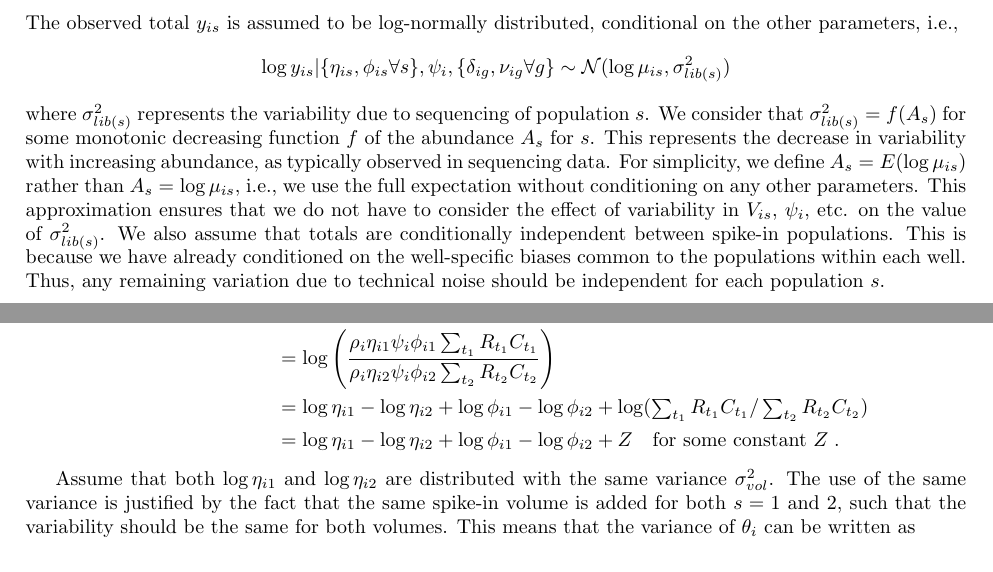
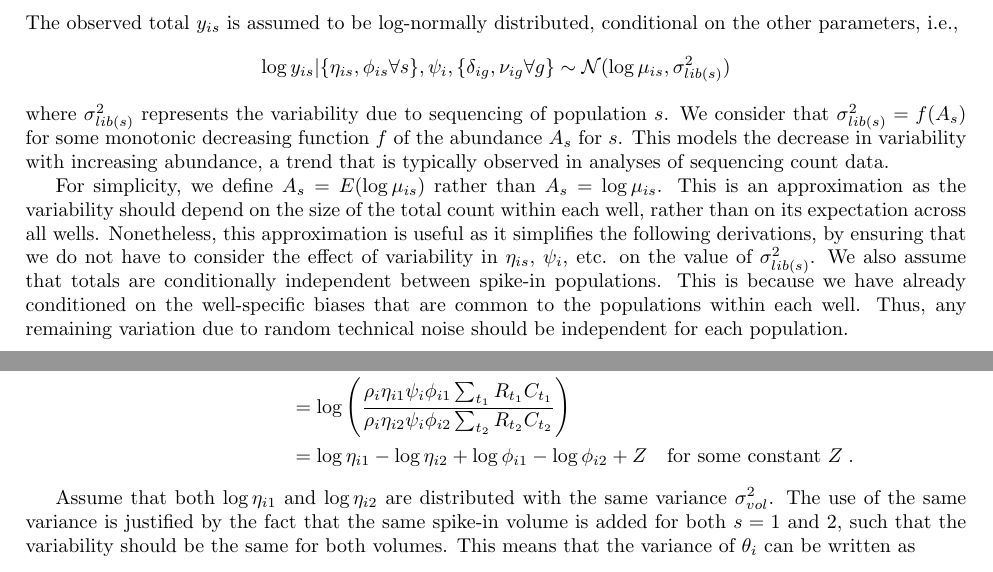
Before and after one commit to MarioniLab/SpikeIns2016, a LaTeX document (manuscript/supplement.tex): two parts of pages 2 and 3 of 7, joined at a grey line, cut so that both start at the same text. Compiled offline with pdfLaTeX.

Commit message:
Explained why expected abundance is an approximation.

```diff
--- a/manuscript/supplement.tex
+++ b/manuscript/supplement.tex
@@ -119,12 +119,14 @@ The observed total $y_{is}$ is assumed to be log-normally distributed, condition
 \]
 where $\sigma^2_{lib(s)}$ represents the variability due to sequencing of population $s$.
 We consider that $\sigma^2_{lib(s)} = f(A_s)$ for some monotonic decreasing function $f$ of the abundance $A_s$ for $s$.
-This represents the decrease in variability with increasing abundance, as typically observed in sequencing data.
-For simplicity, we define $A_s = E(\log \mu_{is})$ rather than $A_s = \log \mu_{is}$, i.e., we use the full expectation without conditioning on any other parameters.
-This approximation ensures that we do not have to consider the effect of variability in $V_{is}$, $\psi_i$, etc. on the value of $\sigma^2_{lib(s)}$.
+This models the decrease in variability with increasing abundance, a trend that is typically observed in analyses of sequencing count data.
+
+For simplicity, we define $A_s = E(\log \mu_{is})$ rather than $A_s = \log \mu_{is}$.
+This is an approximation as the variability should depend on the size of the total count within each well, rather than on its expectation across all wells.
+Nonetheless, this approximation is useful as it simplifies the following derivations, by ensuring that we do not have to consider the effect of variability in $\eta_{is}$, $\psi_i$, etc. on the value of $\sigma^2_{lib(s)}$.
 We also assume that totals are conditionally independent between spike-in populations.
-This is because we have already conditioned on the well-specific biases common to the populations within each well.
-Thus, any remaining variation due to technical noise should be independent for each population $s$.
+This is because we have already conditioned on the well-specific biases that are common to the populations within each well.
+Thus, any remaining variation due to random technical noise should be independent for each population.
 
 \subsection{Deriving the variance of the log-ratios upon separate addition}
 Denote the log-ratio of the total counts between two spike-in populations $s=1, 2$ as $\theta_i = \log(y_{i1}/y_{i2})$ for well $i$.
@@ -138,7 +140,6 @@ This can be illustrated by examining the conditional expectation for $\theta_i$,
     E(\theta_i |  \{ \eta_{is}, \phi_{is} \forall s \})
     &= \log \mu_{ix} - \log \mu_{iy} \\
     &= \log \left( \frac{\rho_i \eta_{i1} \psi_i \phi_{i1} \sum_{t_1} R_{t_1} C_{t_1}}{\rho_i \eta_{i2} \psi_i \phi_{i2} \sum_{t_2} R_{t_2} C_{t_2}} \right) \\
-    &= \log \eta_{i1} - \log \eta_{i2} + \log \phi_{i1} - \log \phi_{i2} + \log (\textstyle \sum_{t_1} R_{t_1} C_{t_1}/  \sum_{t_2} R_{t_2} C_{t_2}) \\
     &= \log \eta_{i1} - \log \eta_{i2} +  \log \phi_{i1} - \log \phi_{i2} + Z \quad\mbox{for some constant } Z \;.
 \end{align*}
 
```
